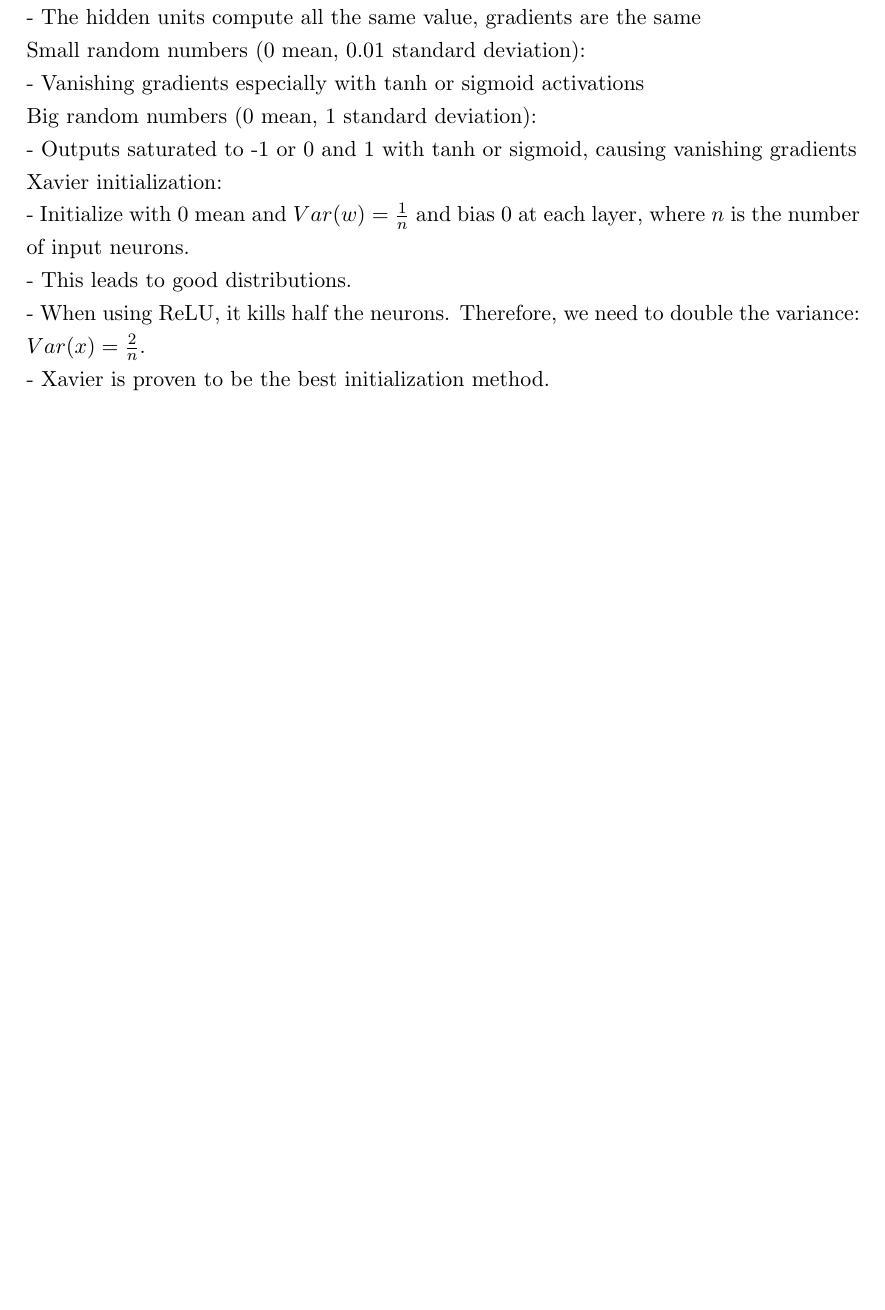
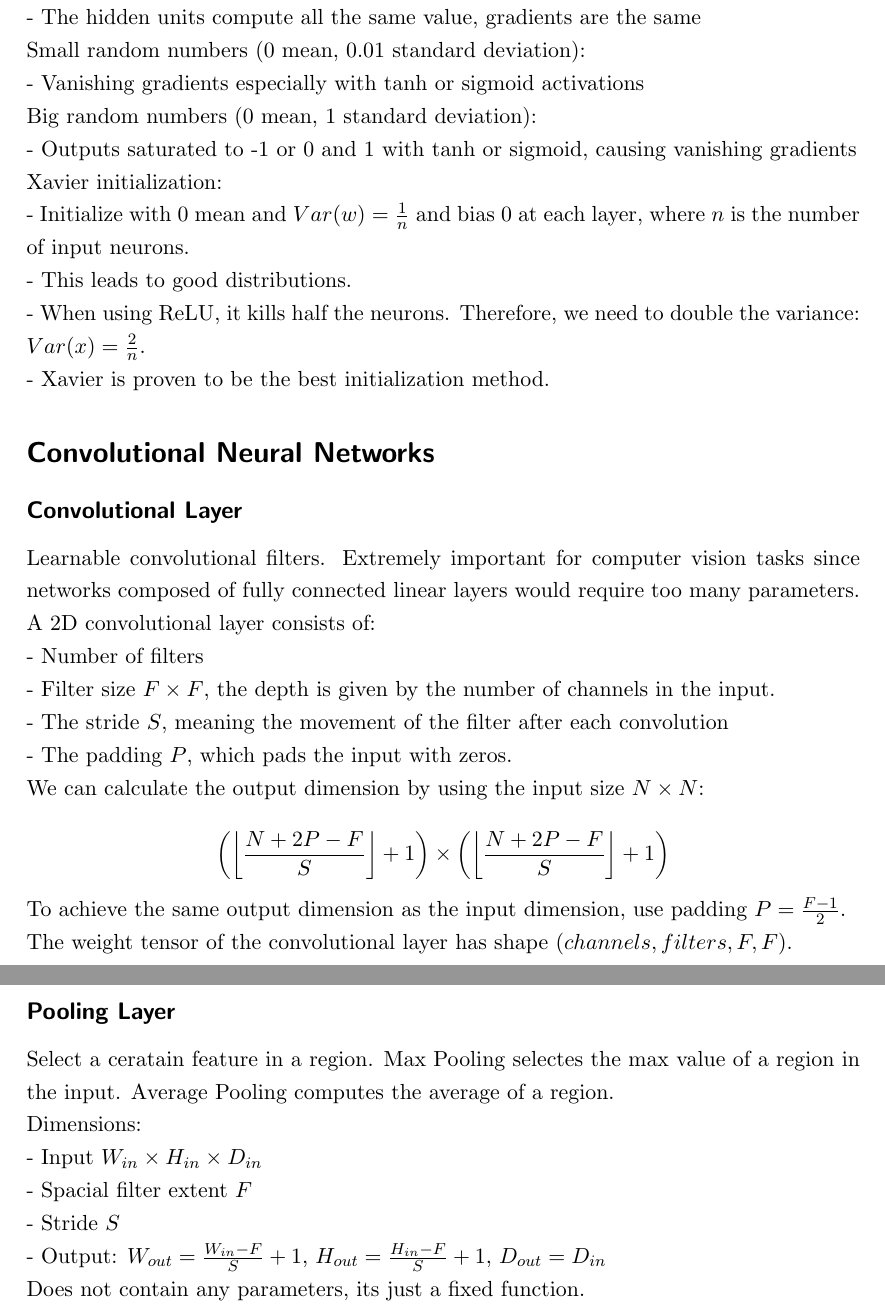
Before and after one commit to jaanisfehling/i2dl, a LaTeX document (summary.tex): part of page 13 of 13 before the commit and two parts of pages 13 and 14 of 14 after it, the two joined at a grey line, cut so that both start at the same text, the shorter picture padded with empty space. Compiled offline with pdfLaTeX.

Commit message:
add cnns

```diff
--- a/summary.tex
+++ b/summary.tex
@@ -331,5 +331,30 @@ Xavier initialization:
 - Xavier is proven to be the best initialization method.
 
 
+\section*{Convolutional Neural Networks}
+\subsection*{Convolutional Layer}
+Learnable convolutional filters. Extremely important for computer vision tasks since networks composed of fully connected linear layers would require too many parameters.
+A 2D convolutional layer consists of:
+- Number of filters
+- Filter size $F \times F$, the depth is given by the number of channels in the input.
+- The stride $S$, meaning the movement of the filter after each convolution
+- The padding $P$, which pads the input with zeros.
+
+We can calculate the output dimension by using the input size $N \times N$:
+$$\left (\left \lfloor{\frac{N + 2P - F}{S}}\right \rfloor + 1 \right) \times \left (\left \lfloor{\frac{N + 2P - F}{S}}\right \rfloor + 1 \right)$$
+To achieve the same output dimension as the input dimension, use padding $P = \frac{F - 1}{2}$.
+
+The weight tensor of the convolutional layer has shape $(channels, filters, F, F)$.
+
+\subsection*{Pooling Layer}
+Select a ceratain feature in a region. Max Pooling selectes the max value of a region in the input. Average Pooling computes the average of a region.
+Dimensions:
+- Input $W_{in} \times H_{in} \times D_{in}$
+- Spacial filter extent $F$
+- Stride $S$
+- Output: $W_{out} = \frac{W_{in} - F}{S} + 1$, $H_{out} = \frac{H_{in} - F}{S} + 1$, $D_{out} = D_{in}$
+Does not contain any parameters, its just a fixed function.
+
+
 
 \end{document}
```
Also changed, not shown: summary.pdf.
